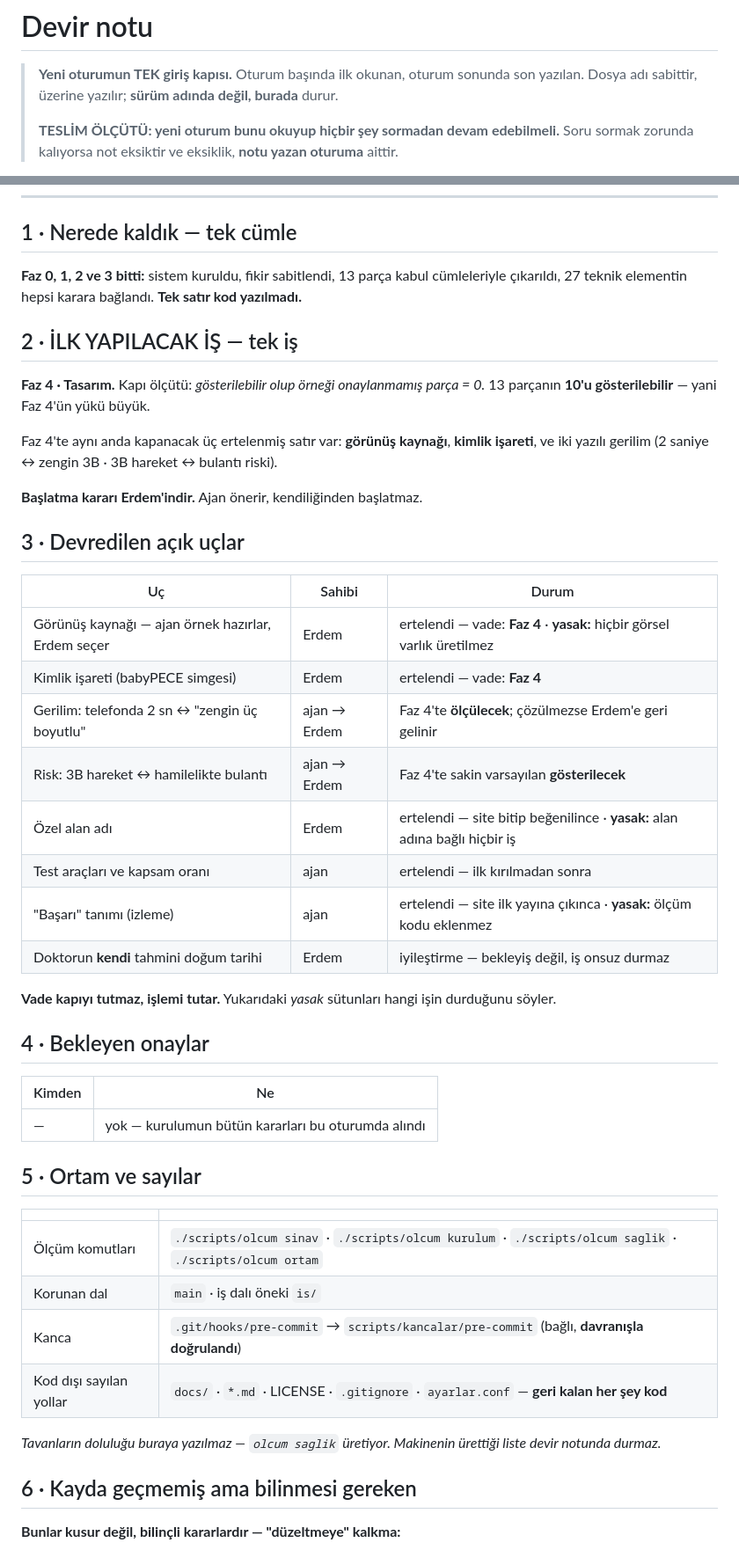
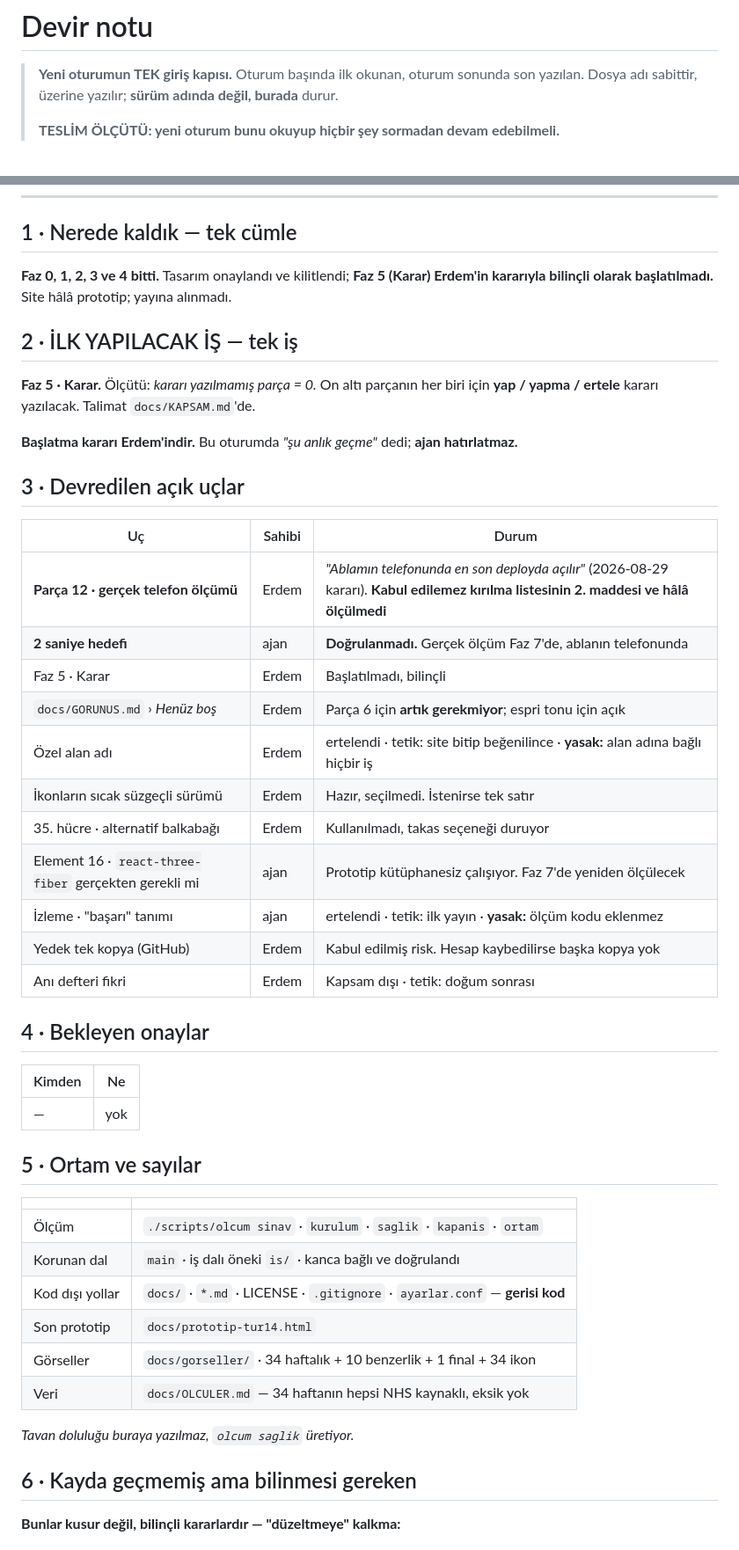
Before and after one commit to aeg58/babyPECE, a Markdown page: docs/DEVIR-NOTU.md, 2 parts joined by grey strips. Shown at 88% size. Drawn GitHub-style.

```diff
--- a/docs/DEVIR-NOTU.md
+++ b/docs/DEVIR-NOTU.md
@@ -4,5 +4,4 @@
 > Dosya adı sabittir, üzerine yazılır; **sürüm adında değil, burada** durur.
 >
 > **TESLİM ÖLÇÜTÜ: yeni oturum bunu okuyup hiçbir şey sormadan devam edebilmeli.**
-> Soru sormak zorunda kalıyorsa not eksiktir ve eksiklik, **notu yazan oturuma** aittir.
 
@@ -12,51 +11,50 @@
 
 ## 1 · Nerede kaldık — tek cümle
 
-**Faz 0, 1, 2 ve 3 bitti:** sistem kuruldu, fikir sabitlendi, 13 parça kabul cümleleriyle
-çıkarıldı, 27 teknik elementin hepsi karara bağlandı. **Tek satır kod yazılmadı.**
+**Faz 0, 1, 2, 3 ve 4 bitti.** Tasarım onaylandı ve kilitlendi; **Faz 5 (Karar) Erdem'in
+kararıyla bilinçli olarak başlatılmadı.** Site hâlâ prototip; yayına alınmadı.
 
 ## 2 · İLK YAPILACAK İŞ — tek iş
 
-**Faz 4 · Tasarım.** Kapı ölçütü: *gösterilebilir olup örneği onaylanmamış parça = 0.*
-13 parçanın **10'u gösterilebilir** — yani Faz 4'ün yükü büyük.
+**Faz 5 · Karar.** Ölçütü: *kararı yazılmamış parça = 0.* On altı parçanın her biri için
+**yap / yapma / ertele** kararı yazılacak. Talimat `docs/KAPSAM.md`'de.
 
-Faz 4'te aynı anda kapanacak üç ertelenmiş satır var: **görünüş kaynağı**, **kimlik işareti**,
-ve iki yazılı gerilim (2 saniye ↔ zengin 3B · 3B hareket ↔ bulantı riski).
-
-**Başlatma kararı Erdem'indir.** Ajan önerir, kendiliğinden başlatmaz.
+**Başlatma kararı Erdem'indir.** Bu oturumda *"şu anlık geçme"* dedi; **ajan hatırlatmaz.**
 
 ## 3 · Devredilen açık uçlar
 
 | Uç | Sahibi | Durum |
 |---|---|---|
-| Görünüş kaynağı — ajan örnek hazırlar, Erdem seçer | Erdem | ertelendi — vade: **Faz 4** · **yasak:** hiçbir görsel varlık üretilmez |
-| Kimlik işareti (babyPECE simgesi) | Erdem | ertelendi — vade: **Faz 4** |
-| Gerilim: telefonda 2 sn ↔ "zengin üç boyutlu" | ajan → Erdem | Faz 4'te **ölçülecek**; çözülmezse Erdem'e geri gelinir |
-| Risk: 3B hareket ↔ hamilelikte bulantı | ajan → Erdem | Faz 4'te sakin varsayılan **gösterilecek** |
-| Özel alan adı | Erdem | ertelendi — site bitip beğenilince · **yasak:** alan adına bağlı hiçbir iş |
-| Test araçları ve kapsam oranı | ajan | ertelendi — ilk kırılmadan sonra |
-| "Başarı" tanımı (izleme) | ajan | ertelendi — site ilk yayına çıkınca · **yasak:** ölçüm kodu eklenmez |
-| Doktorun **kendi** tahmini doğum tarihi | Erdem | iyileştirme — bekleyiş değil, iş onsuz durmaz |
-
-**Vade kapıyı tutmaz, işlemi tutar.** Yukarıdaki *yasak* sütunları hangi işin durduğunu söyler.
+| **Parça 12 · gerçek telefon ölçümü** | Erdem | *"Ablamın telefonunda en son deployda açılır"* (2026-08-29 kararı). **Kabul edilemez kırılma listesinin 2. maddesi ve hâlâ ölçülmedi** |
+| **2 saniye hedefi** | ajan | **Doğrulanmadı.** Gerçek ölçüm Faz 7'de, ablanın telefonunda |
+| Faz 5 · Karar | Erdem | Başlatılmadı, bilinçli |
+| `docs/GORUNUS.md` › *Henüz boş* | Erdem | Parça 6 için **artık gerekmiyor**; espri tonu için açık |
+| Özel alan adı | Erdem | ertelendi · tetik: site bitip beğenilince · **yasak:** alan adına bağlı hiçbir iş |
+| İkonların sıcak süzgeçli sürümü | Erdem | Hazır, seçilmedi. İstenirse tek satır |
+| 35. hücre · alternatif balkabağı | Erdem | Kullanılmadı, takas seçeneği duruyor |
+| Element 16 · `react-three-fiber` gerçekten gerekli mi | ajan | Prototip kütüphanesiz çalışıyor. Faz 7'de yeniden ölçülecek |
+| İzleme · "başarı" tanımı | ajan | ertelendi · tetik: ilk yayın · **yasak:** ölçüm kodu eklenmez |
+| Yedek tek kopya (GitHub) | Erdem | Kabul edilmiş risk. Hesap kaybedilirse başka kopya yok |
+| Anı defteri fikri | Erdem | Kapsam dışı · tetik: doğum sonrası |
 
 ## 4 · Bekleyen onaylar
 
 | Kimden | Ne |
 |---|---|
-| — | yok — kurulumun bütün kararları bu oturumda alındı |
+| — | yok |
 
 ## 5 · Ortam ve sayılar
 
 | | |
 |---|---|
-| Ölçüm komutları | `./scripts/olcum sinav` · `./scripts/olcum kurulum` · `./scripts/olcum saglik` · `./scripts/olcum ortam` |
-| Korunan dal | `main` · iş dalı öneki `is/` |
-| Kanca | `.git/hooks/pre-commit` → `scripts/kancalar/pre-commit` (bağlı, **davranışla doğrulandı**) |
-| Kod dışı sayılan yollar | `docs/` · `*.md` · LICENSE · `.gitignore` · `ayarlar.conf` — **geri kalan her şey kod** |
+| Ölçüm | `./scripts/olcum sinav` · `kurulum` · `saglik` · `kapanis` · `ortam` |
+| Korunan dal | `main` · iş dalı öneki `is/` · kanca bağlı ve doğrulandı |
+| Kod dışı yollar | `docs/` · `*.md` · LICENSE · `.gitignore` · `ayarlar.conf` — **gerisi kod** |
+| Son prototip | `docs/prototip-tur14.html` |
+| Görseller | `docs/gorseller/` · 34 haftalık + 10 benzerlik + 1 final + 34 ikon |
+| Veri | `docs/OLCULER.md` — 34 haftanın hepsi NHS kaynaklı, eksik yok |
 
-*Tavanların doluluğu buraya yazılmaz — `olcum saglik` üretiyor. Makinenin ürettiği liste
-devir notunda durmaz.*
+*Tavan doluluğu buraya yazılmaz, `olcum saglik` üretiyor.*
 
 ## 6 · Kayda geçmemiş ama bilinmesi gereken
 
```
Also changed, not shown: other parts of docs/DEVIR-NOTU.md (+18 -21 lines), docs/KAPSAM.md (+8 -1 lines), docs/oturum-sonu/2026-08-29-oturum-01.md (added, +74 -0 lines).
